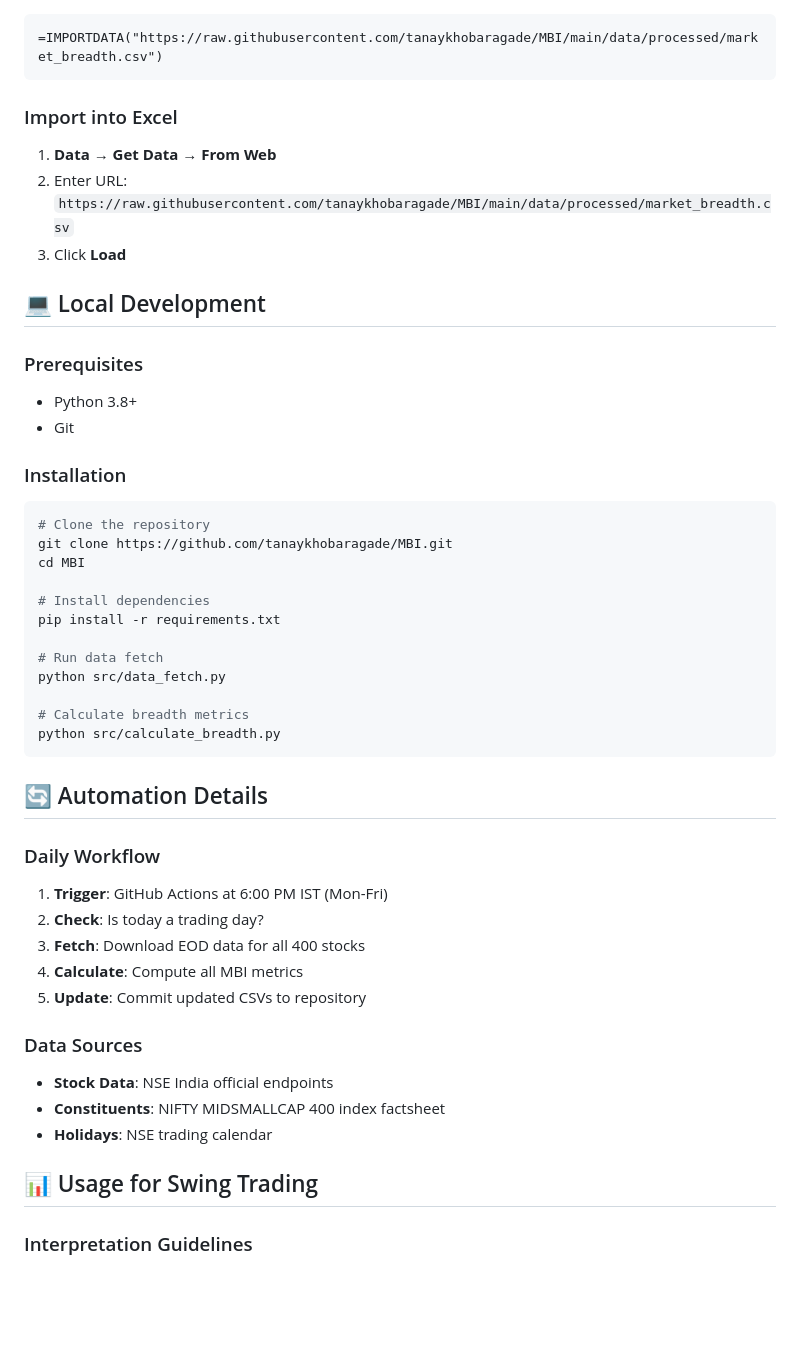
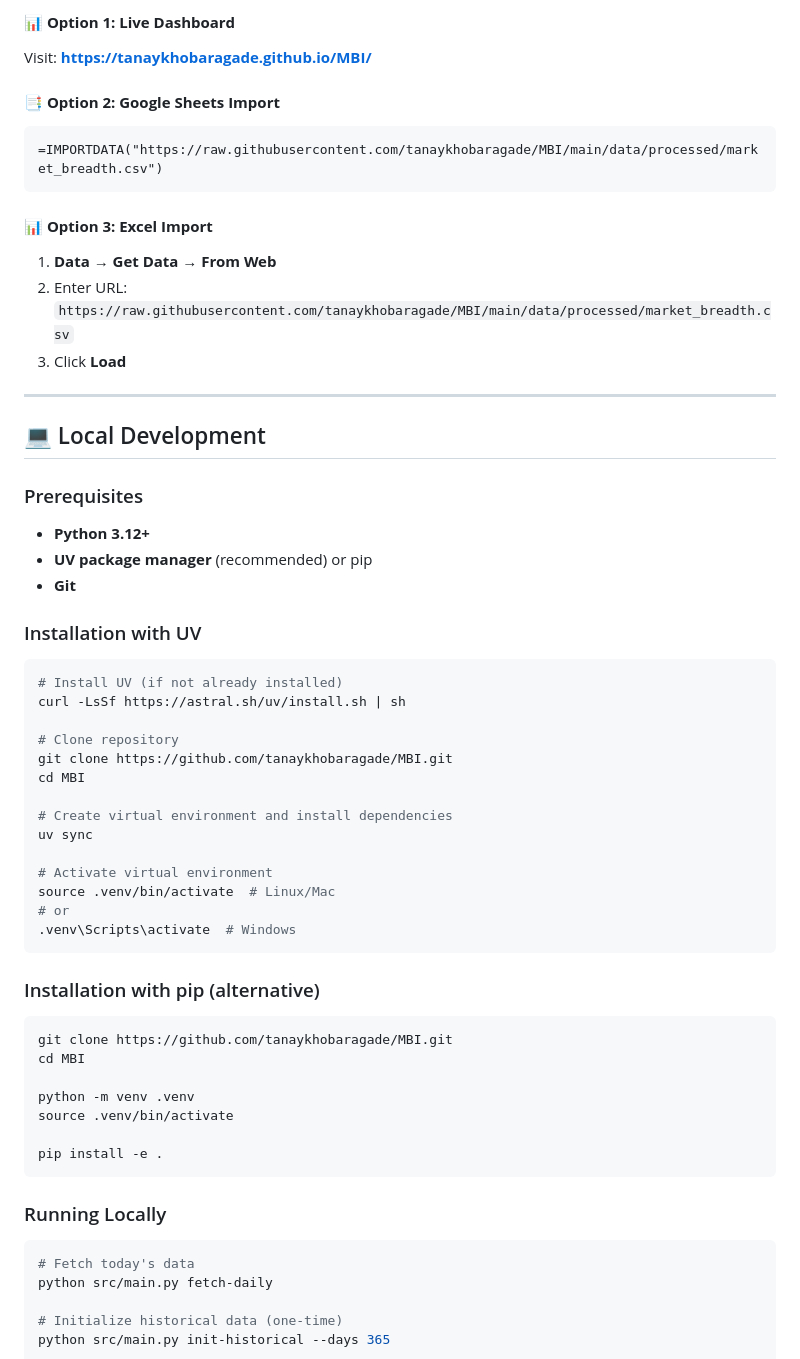
Before and after one commit to tanaykhobaragade/MBI, a Markdown page: README.md, the part around one of its changes. Drawn GitHub-style; blank space fills up the shorter version.

````diff
--- a/README.md
+++ b/README.md
@@ -69,55 +87,63 @@ MBI/
 
+#### 📊 **Option 1: Live Dashboard**
+Visit: **[https://tanaykhobaragade.github.io/MBI/](https://tanaykhobaragade.github.io/MBI/)**
+
+#### 📑 **Option 2: Google Sheets Import**
 ```
 =IMPORTDATA("https://raw.githubusercontent.com/tanaykhobaragade/MBI/main/data/processed/market_breadth.csv")
 ```
 
-### Import into Excel
-
+#### 📊 **Option 3: Excel Import**
 1. **Data** → **Get Data** → **From Web**
 2. Enter URL: `https://raw.githubusercontent.com/tanaykhobaragade/MBI/main/data/processed/market_breadth.csv`
 3. Click **Load**
 
+---
+
 ## 💻 Local Development
 
 ### Prerequisites
+- **Python 3.12+**
+- **UV package manager** (recommended) or pip
+- **Git**
 
-- Python 3.8+
-- Git
-
-### Installation
+### Installation with UV
 
 ```bash
-# Clone the repository
+# Install UV (if not already installed)
+curl -LsSf https://astral.sh/uv/install.sh | sh
+
+# Clone repository
 git clone https://github.com/tanaykhobaragade/MBI.git
 cd MBI
 
-# Install dependencies
-pip install -r requirements.txt
+# Create virtual environment and install dependencies
+uv sync
 
-# Run data fetch
-python src/data_fetch.py
-
-# Calculate breadth metrics
-python src/calculate_breadth.py
+# Activate virtual environment
+source .venv/bin/activate  # Linux/Mac
+# or
+.venv\Scripts\activate  # Windows
 ```
 
-## 🔄 Automation Details
+### Installation with pip (alternative)
 
-### Daily Workflow
+```bash
+git clone https://github.com/tanaykhobaragade/MBI.git
+cd MBI
 
-1. **Trigger**: GitHub Actions at 6:00 PM IST (Mon-Fri)
-2. **Check**: Is today a trading day?
-3. **Fetch**: Download EOD data for all 400 stocks
-4. **Calculate**: Compute all MBI metrics
-5. **Update**: Commit updated CSVs to repository
+python -m venv .venv
+source .venv/bin/activate
 
-### Data Sources
+pip install -e .
+```
 
-- **Stock Data**: NSE India official endpoints
-- **Constituents**: NIFTY MIDSMALLCAP 400 index factsheet
-- **Holidays**: NSE trading calendar
+### Running Locally
 
-## 📊 Usage for Swing Trading
+```bash
+# Fetch today's data
+python src/main.py fetch-daily
 
-### Interpretation Guidelines
+# Initialize historical data (one-time)
+python src/main.py init-historical --days 365
 
````
Also changed, not shown: other parts of README.md (+181 -63 lines).
